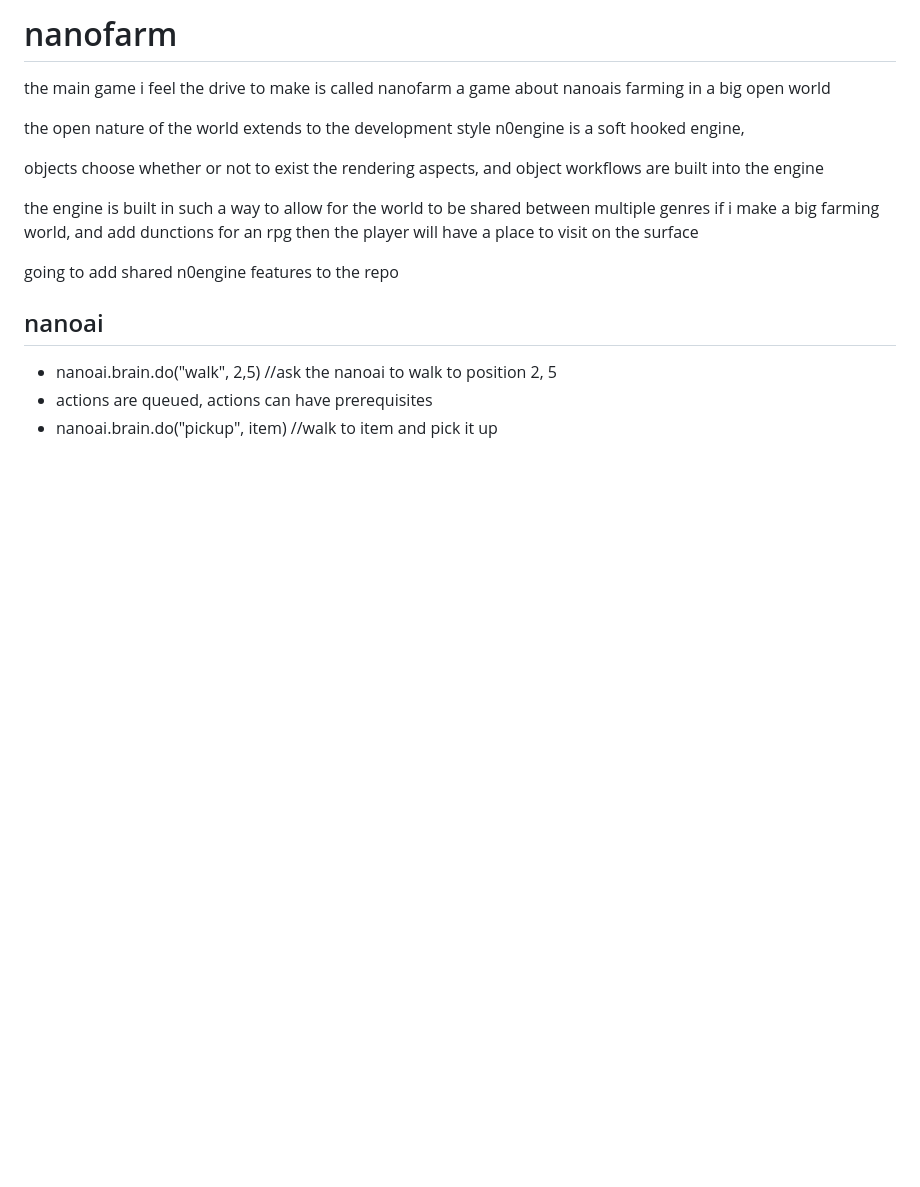
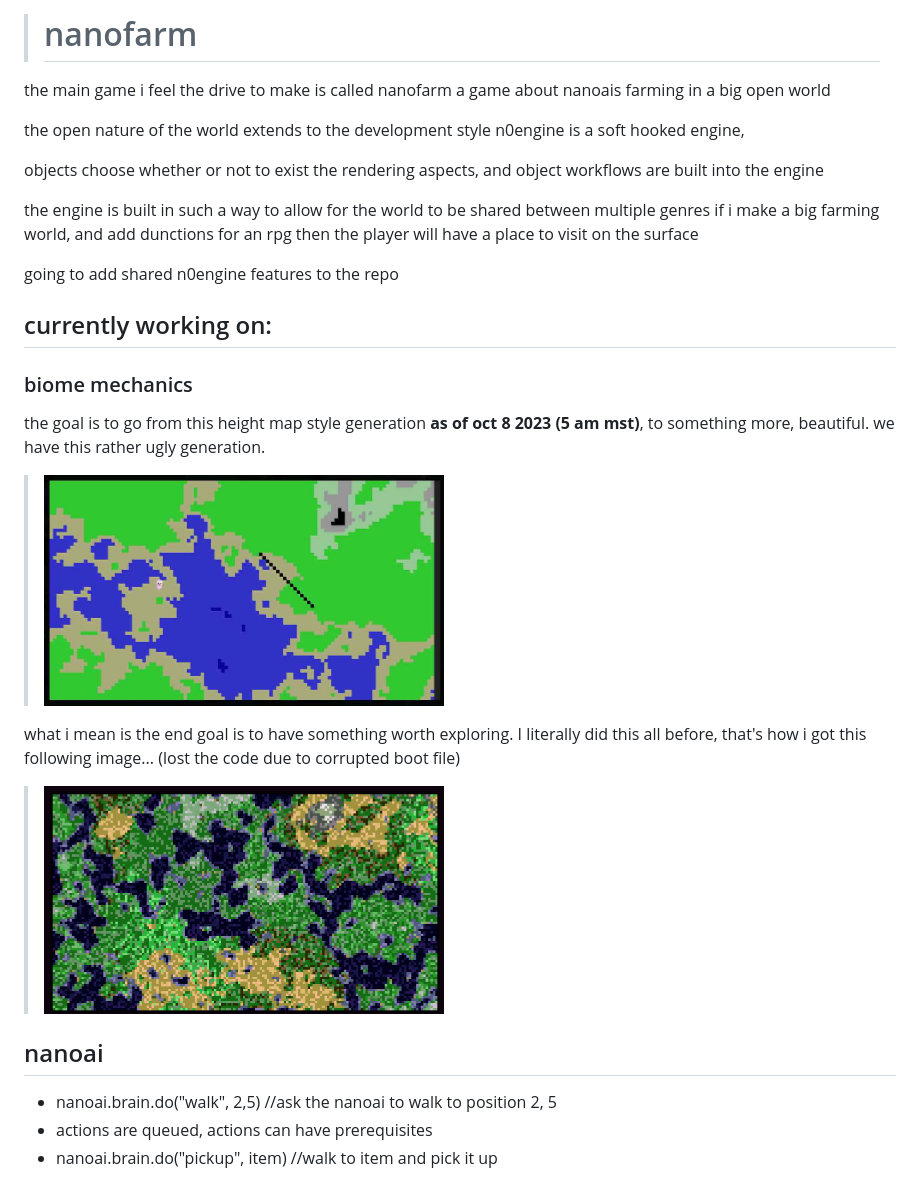
Before and after one commit to n0coder/n0engine, a Markdown page: readme.md, the part around the change. GitHub-like rendering; pictures changed too: currently.jpg (added), goal.png (added); blank space fills up the shorter version.

```diff
--- a/readme.md
+++ b/readme.md
@@ -1,4 +1,4 @@
-# nanofarm
+> # nanofarm
 the main game i feel the drive to make is called nanofarm
 a game about nanoais farming in a big open world
 
@@ -13,6 +13,16 @@ if i make a big farming world, and add dunctions for an rpg then
 the player will have a place to visit on the surface
 
 going to add shared n0engine features to the repo
+
+## currently working on:
+ ### biome mechanics
+the goal is to go from this height map style generation **as of oct 8 2023 (5 am mst)**, to something more, beautiful. we have this rather ugly generation.
+
+> <img src="currently.jpg" alt="drawing" width="400"/>
+
+what i mean is the end goal is to have something worth exploring. I literally did this all before, that's how i got this following image... (lost the code due to corrupted boot file)
+
+> <img src="goal.png" alt="drawing" width="400"/>
 
 ## nanoai
    - nanoai.brain.do("walk", 2,5) //ask the nanoai to walk to position 2, 5
```
Also changed, not shown: 5 other files.
